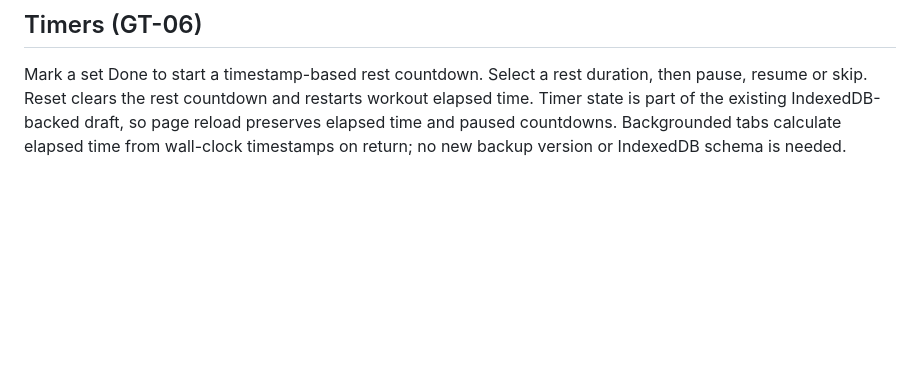
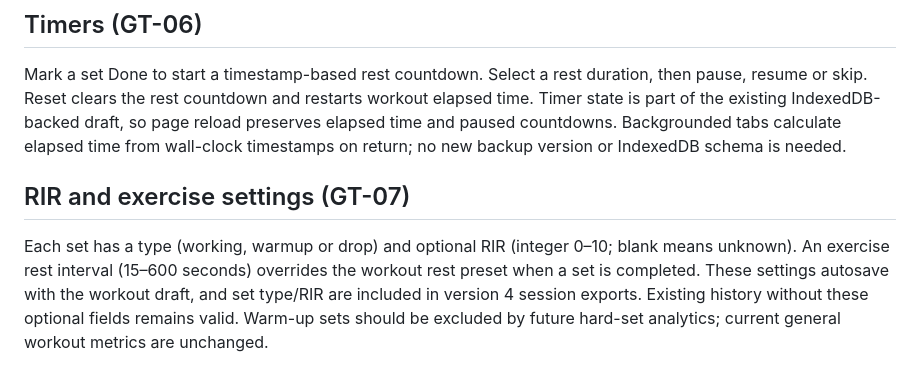
Before and after one commit to mshelio/gym-tracker, a Markdown page: README.md, the part around the change. Drawn GitHub-style; blank space fills up the shorter version.

Commit message:
feat(GT-07): add effort controls styling, tests and documentation

```diff
--- a/README.md
+++ b/README.md
@@ -79,3 +79,7 @@ Each training set has a Done toggle. Toggling it saves its completion timestamp
 ## Timers (GT-06)
 
 Mark a set Done to start a timestamp-based rest countdown. Select a rest duration, then pause, resume or skip. Reset clears the rest countdown and restarts workout elapsed time. Timer state is part of the existing IndexedDB-backed draft, so page reload preserves elapsed time and paused countdowns. Backgrounded tabs calculate elapsed time from wall-clock timestamps on return; no new backup version or IndexedDB schema is needed.
+
+## RIR and exercise settings (GT-07)
+
+Each set has a type (working, warmup or drop) and optional RIR (integer 0–10; blank means unknown). An exercise rest interval (15–600 seconds) overrides the workout rest preset when a set is completed. These settings autosave with the workout draft, and set type/RIR are included in version 4 session exports. Existing history without these optional fields remains valid. Warm-up sets should be excluded by future hard-set analytics; current general workout metrics are unchanged.
```
